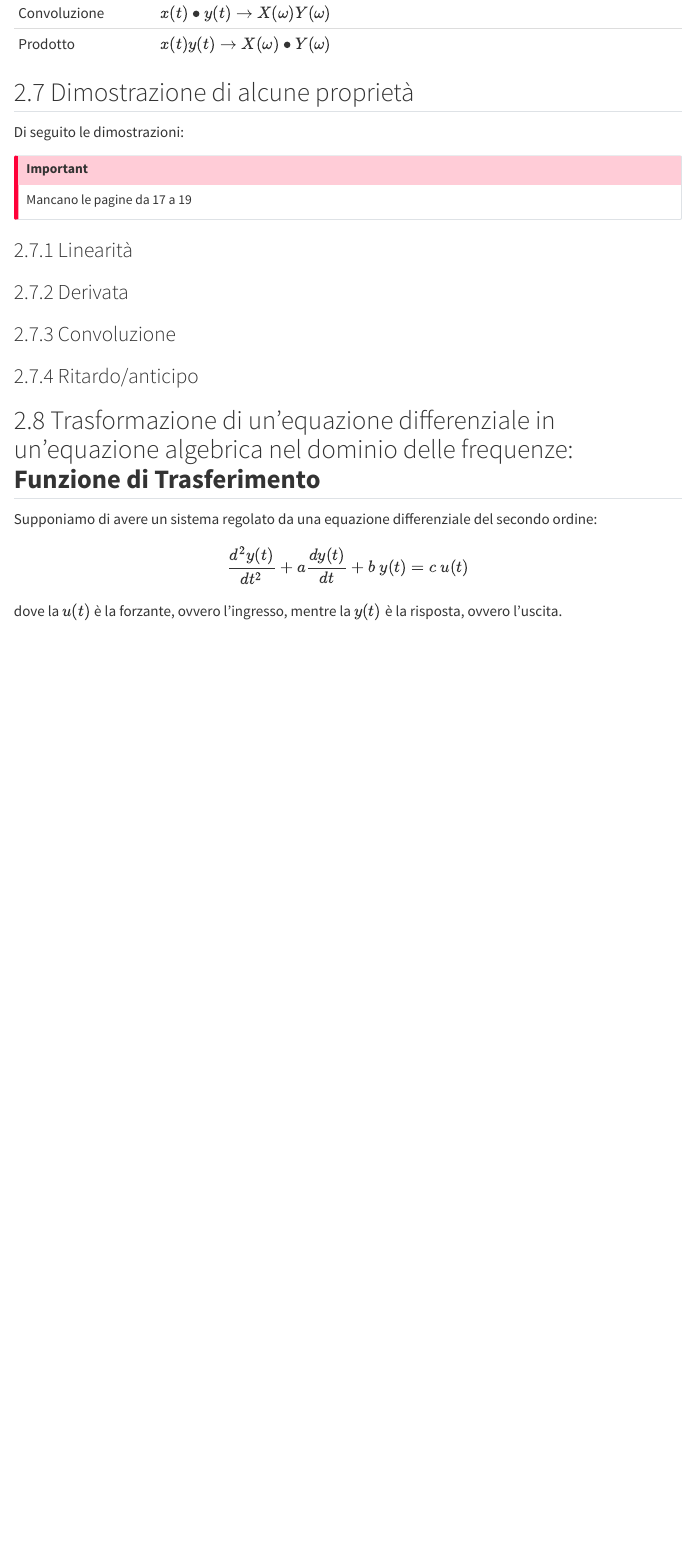
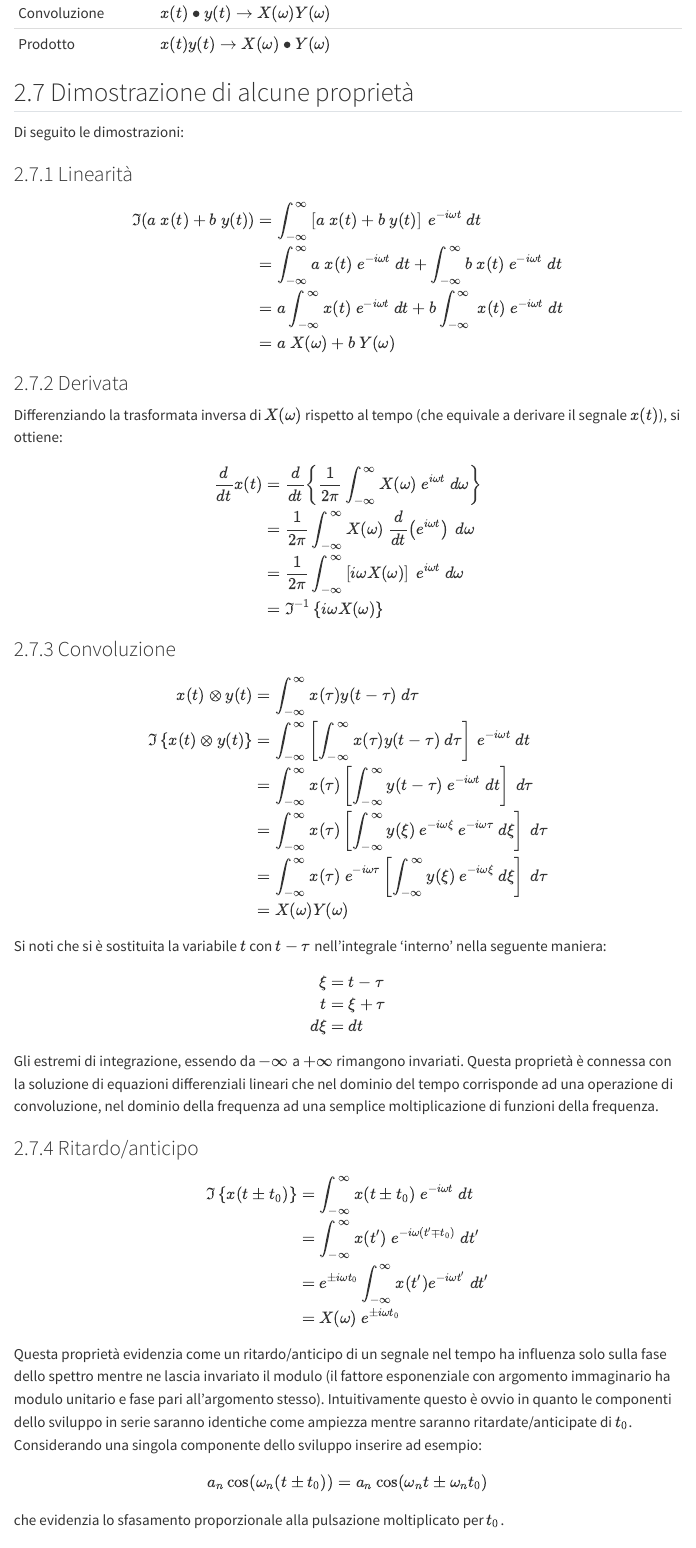
Before and after one commit to mmt-unitn/mmt-unitn.github.io, a Quarto document (fft.qmd): the page in a window 1100 px wide, from 14360 px down. Rendered offline with R 4.5, knitr and Pandoc in place of Quarto, with nearby package versions; code that draws random numbers runs with fixed seeds of ours; menus at the side of the page are left out.

Commit message:
Added FT relationships

```diff
--- a/fft.qmd
+++ b/fft.qmd
@@ -429,17 +429,75 @@ La trasformata di Fourier gode delle proprietà elencate in @tbl-ftprop.
 
 Di seguito le dimostrazioni:
 
-:::{.callout-important}
-Mancano le pagine da 17 a 19
-:::
+### Linearità
 
-### Linearità
+$$
+\begin{aligned}
+\Im(a~x(t) + b~y(t)) &= \int_{-\infty}^\infty \left[a~x(t) + b~y(t)\right]~e^{-i\omega t}~dt \\
+&= \int_{-\infty}^\infty a~x(t)~e^{-i\omega t}~dt + \int_{-\infty}^\infty b ~x(t)~e^{-i\omega t}~dt \\
+&= a\int_{-\infty}^\infty x(t)~e^{-i\omega t}~dt + b\int_{-\infty}^\infty~x(t)~e^{-i\omega t}~dt \\
+&= a~X(\omega) + b~Y(\omega)
+\end{aligned}
+$$
 
 ### Derivata
 
+Differenziando la trasformata inversa di $X(\omega)$ rispetto al tempo (che equivale a derivare il segnale $x(t)$), si ottiene:
+
+$$
+\begin{aligned}
+\frac{d}{dt}x(t) &= \frac{d}{dt}\left\{\frac{1}{2\pi}\int_{-\infty}^\infty X(\omega)~e^{i\omega t}~d\omega \right\} \\
+&= \frac{1}{2\pi} \int_{-\infty}^\infty X(\omega)~\frac{d}{dt}\left(e^{i\omega t}\right)~d\omega \\
+&= \frac{1}{2\pi} \int_{-\infty}^\infty \left[i\omega X(\omega)\right]~e^{i\omega t}~d\omega \\
+&= \Im^{-1}\left\{i\omega X(\omega)\right\}
+\end{aligned}
+$$
+
+
 ### Convoluzione
 
+$$
+\begin{aligned}
+x(t) \otimes y(t) &= \int_{-\infty}^\infty x(\tau)y(t-\tau)~d\tau \\
+\Im\left\{x(t) \otimes y(t)\right\} &= \int_{-\infty}^\infty\left[ \int_{-\infty}^\infty x(\tau)y(t-\tau)~d\tau \right]~e^{-i\omega t}~dt \\
+&= \int_{-\infty}^\infty x(\tau)\left[ \int_{-\infty}^\infty y(t-\tau)~e^{-i\omega t}~dt\right]~d\tau  \\
+&= \int_{-\infty}^\infty x(\tau)\left[ \int_{-\infty}^\infty y(\xi)~e^{-i\omega \xi}~e^{-i\omega \tau}~d\xi\right]~d\tau  \\
+&= \int_{-\infty}^\infty x(\tau)~e^{-i\omega\tau} \left[ \int_{-\infty}^\infty y(\xi)~e^{-i\omega \xi}~d\xi\right]~d\tau  \\
+&= X(\omega)Y(\omega)
+\end{aligned}
+$$
+
+Si noti che si è sostituita la variabile $t$ con $t-\tau$ nell’integrale 'interno' nella seguente maniera:
+$$
+\begin{align}
+\xi &= t - \tau \\
+t &= \xi + \tau \\
+d\xi &= dt
+\end{align}
+$$
+
+Gli estremi di integrazione, essendo da $-\infty$ a $+\infty$ rimangono invariati.
+Questa proprietà è connessa con la soluzione di equazioni differenziali lineari che nel dominio del tempo corrisponde ad una operazione di convoluzione, nel dominio della frequenza ad una semplice moltiplicazione di funzioni della frequenza.
+
+
 ### Ritardo/anticipo
+
+$$
+\begin{aligned}
+\Im\left\{x(t\pm t_0)\right\} &= \int_{-\infty}^\infty x(t\pm t_0)~e^{-i\omega t}~dt \\
+&= \int_{-\infty}^\infty x(t')~e^{-i\omega (t'\mp t_0)}~dt' \\
+&= e^{\pm i\omega t_0} \int_{-\infty}^\infty x(t')e^{-i\omega t'}~dt' \\
+&= X(\omega)~e^{\pm i \omega t_0}
+\end{aligned}
+$$
+
+Questa proprietà evidenzia come un ritardo/anticipo di un segnale nel tempo ha influenza solo sulla fase dello spettro mentre ne lascia invariato il modulo (il fattore esponenziale con argomento immaginario ha modulo unitario e fase pari all’argomento stesso).
+Intuitivamente questo è ovvio in quanto le componenti dello sviluppo in serie saranno identiche come ampiezza mentre saranno ritardate/anticipate di $t_0$. Considerando una singola componente dello sviluppo inserire ad esempio:
+$$
+a_n\cos(\omega_n(t\pm t_0)) = a_n\cos(\omega_n t \pm \omega_n t_0)
+$$
+che evidenzia lo sfasamento proporzionale alla pulsazione moltiplicato per $t_0$.
+
 
 ## Trasformazione di un'equazione differenziale in un'equazione algebrica nel dominio delle frequenze: **Funzione di Trasferimento**
 
```
Also changed, not shown: fft.qmd (2 more changed lines).
